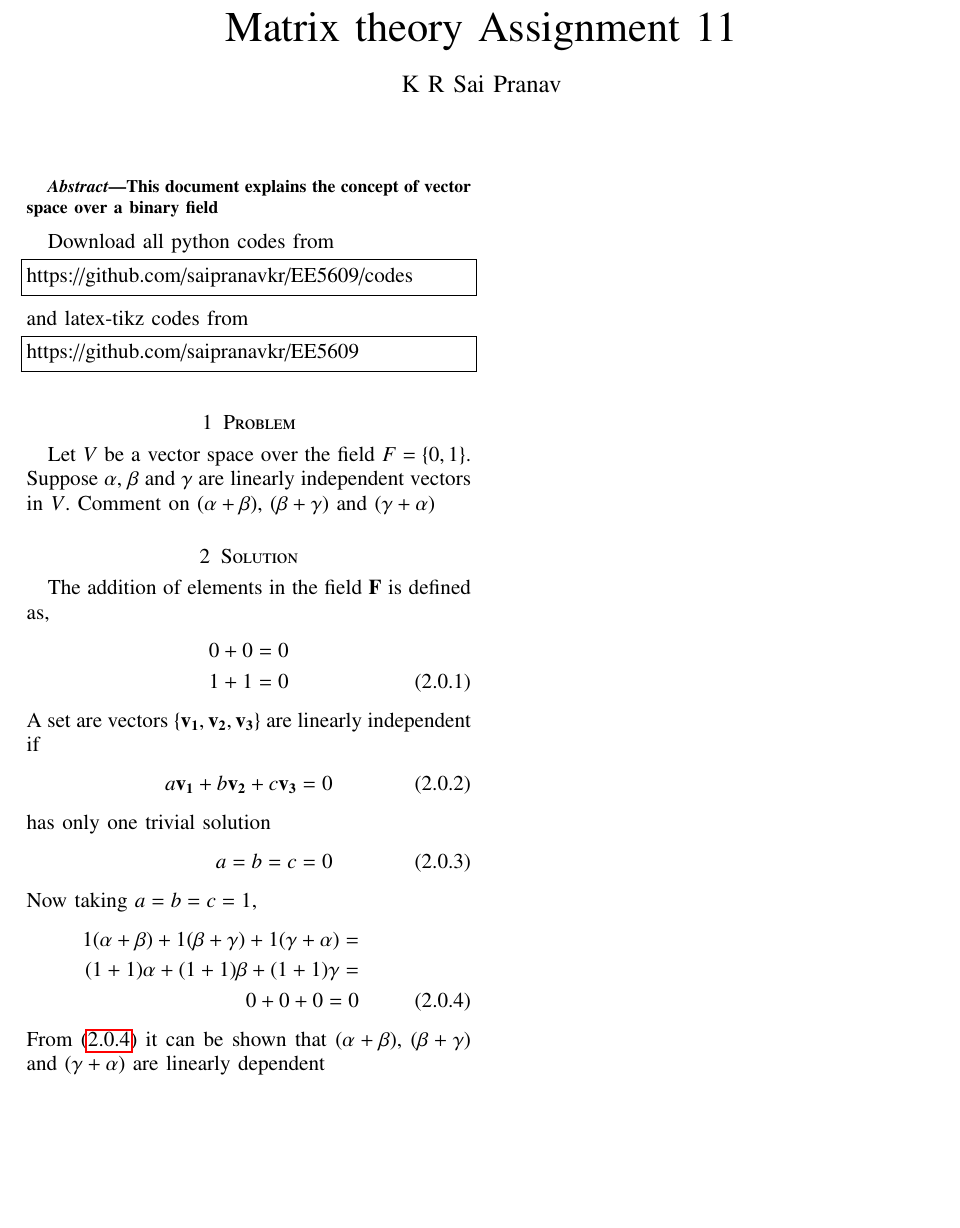
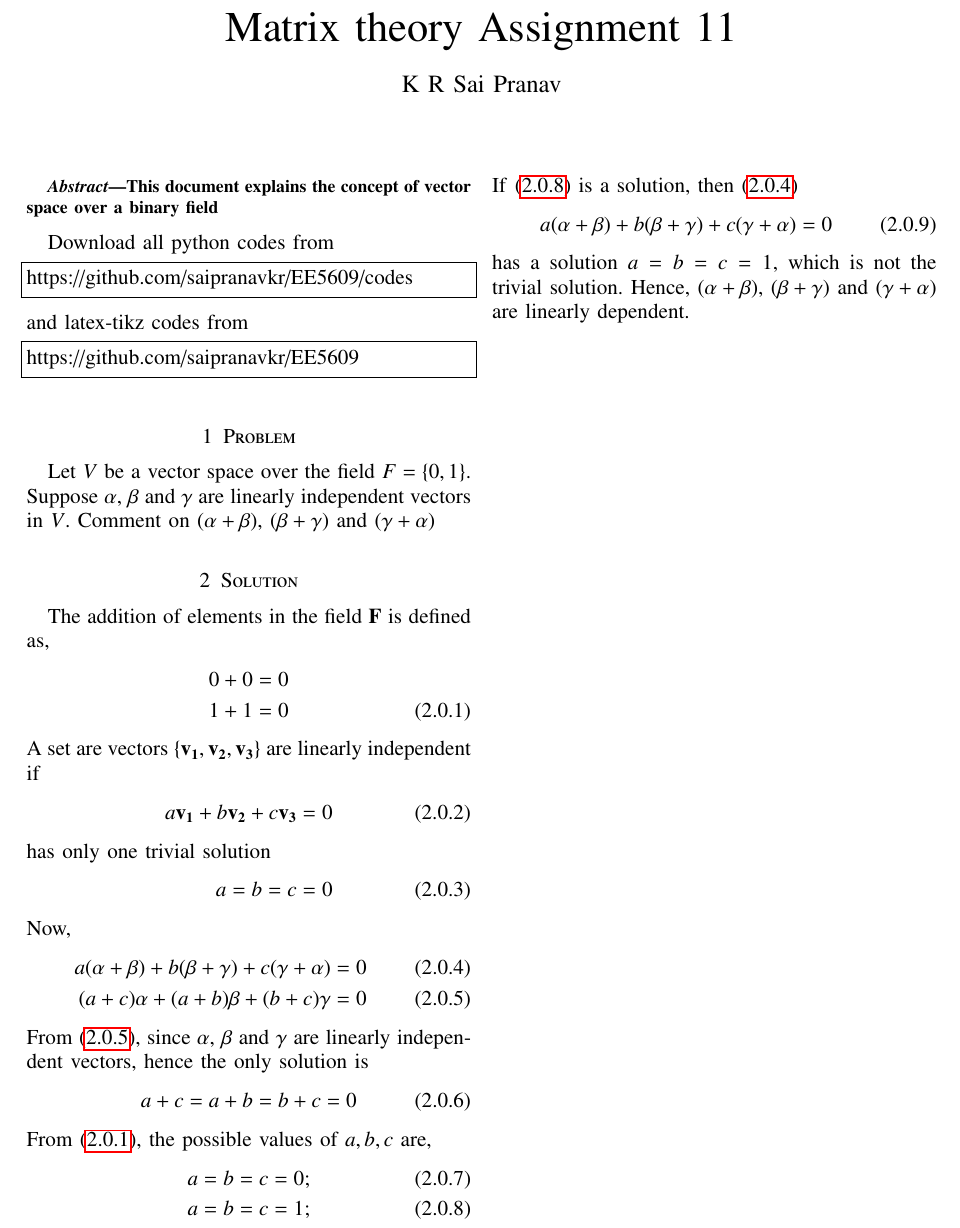
Before and after one commit to saipranavkr/EE5609, a LaTeX problem sheet (Assignment_11/Assignment_11.tex): part of the page, cut so that both start at the same text, the shorter picture padded with empty space. Compiled offline with pdfLaTeX.

Commit message:
Add files via upload

```diff
--- a/Assignment_11/Assignment_11.tex
+++ b/Assignment_11/Assignment_11.tex
@@ -270,11 +270,23 @@ A set are vectors $\{\vec{v_1},\vec{v_2},\vec{v_3}\}$ are linearly independent i
     a\vec{v_1} + b\vec{v_2} + c\vec{v_3} = 0 \label{eq:eq_2}
     \intertext{has only one trivial solution} a = b = c = 0 \label{eq:eq_3}
 \end{align}
-Now taking $a=b=c=1$,
+Now,
 \begin{align}
-    1(\alpha + \beta) + 1(\beta + \gamma) + 1(\gamma + \alpha) = \nonumber \\
-    (1+1)\alpha + (1+1)\beta + (1+1)\gamma = \nonumber \\
-    0 + 0 + 0 = 0 \label{eq:eq_4}
+    a(\alpha + \beta) + b(\beta + \gamma) + c(\gamma + \alpha) = 0 \label{eq:eq_4} \\
+    (a+c)\alpha + (a+b)\beta + (b+c)\gamma = 0 \label{eq:eq_5}
 \end{align}
-From \eqref{eq:eq_4} it can be shown that $(\alpha + \beta)$, $(\beta + \gamma)$ and $(\gamma + \alpha)$ are linearly dependent
+From \eqref{eq:eq_5}, since $\alpha$, $\beta$ and $\gamma$ are linearly independent vectors, hence the only solution is
+\begin{align}
+    a+c = a+b = b+c = 0 \label{eq:eq_6}
+\end{align}
+From \eqref{eq:eq_1}, the possible values of $a, b, c$ are,
+\begin{align}
+    a = b = c = 0; \label{eq:eq_7} \\
+    a = b = c = 1; \label{eq:eq_8}
+\end{align}
+If \eqref{eq:eq_8} is a solution, then \eqref{eq:eq_4}
+\begin{align}
+    a(\alpha + \beta) + b(\beta + \gamma) + c(\gamma + \alpha) = 0
+\end{align}
+has a solution $a = b = c = 1$, which is not the trivial solution. Hence, $(\alpha + \beta)$, $(\beta + \gamma)$ and $(\gamma + \alpha)$ are linearly dependent.
 \end{document}
```
Also changed, not shown: Assignment_11/Assignment_11.pdf.
